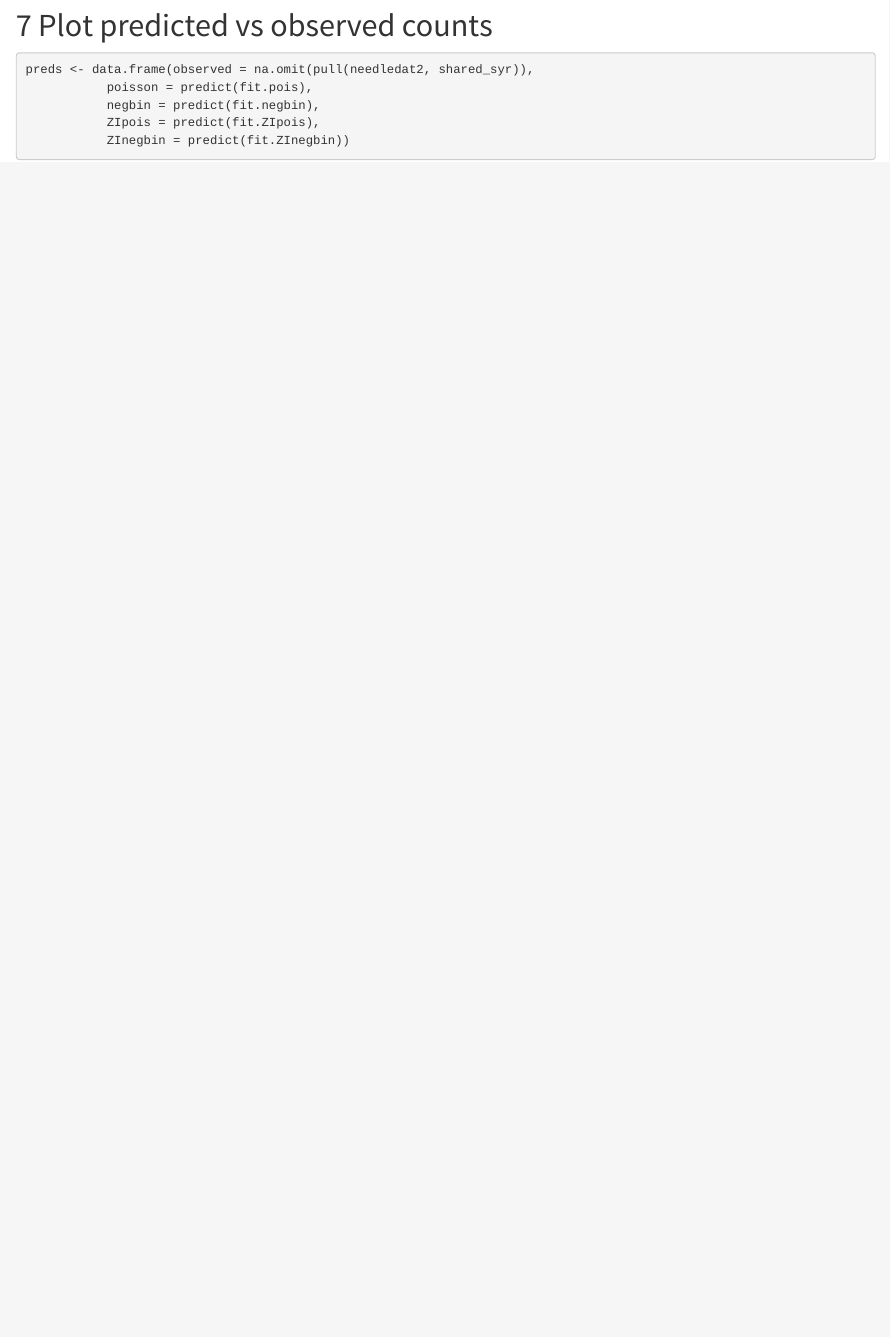
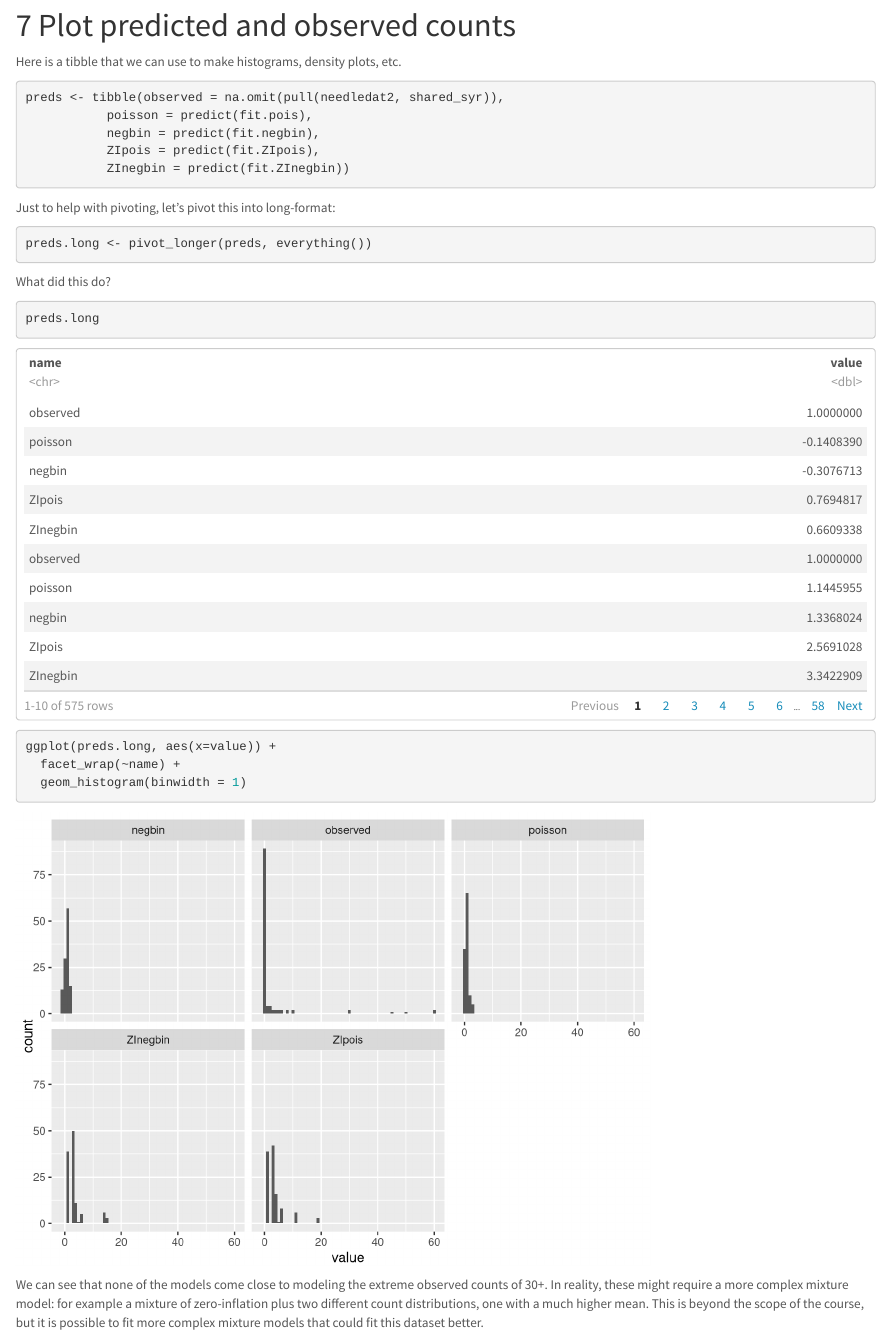
Before and after one commit to waldronbios2/session5, an R Markdown document (vignettes/session_lab.Rmd): the page in a window 1100 px wide, from 7270 px down. Rendered offline with R 4.5, knitr and Pandoc, with nearby package versions.

Commit message:
Histograms of observed and predicted counts.

````diff
--- a/vignettes/session_lab.Rmd
+++ b/vignettes/session_lab.Rmd
@@ -183,12 +183,31 @@ for (i in seq_along(listofmodels)){
 }
 ```
 
-# Plot predicted vs observed counts
+# Plot predicted and observed counts
 
+Here is a tibble that we can use to make histograms, density plots, etc.
 ```{r}
-preds <- data.frame(observed = na.omit(pull(needledat2, shared_syr)),
+preds <- tibble(observed = na.omit(pull(needledat2, shared_syr)),
            poisson = predict(fit.pois),
            negbin = predict(fit.negbin),
            ZIpois = predict(fit.ZIpois),
            ZInegbin = predict(fit.ZInegbin))
 ```
+
+Just to help with pivoting, let's pivot this into long-format:
+```{r}
+preds.long <- pivot_longer(preds, everything())
+```
+
+What did this do?
+```{r}
+preds.long
+```
+
+```{r}
+ggplot(preds.long, aes(x=value)) +
+  facet_wrap(~name) +
+  geom_histogram(binwidth = 1)
+```
+
+We can see that none of the models come close to modeling the extreme observed counts of 30+. In reality, these might require a more complex mixture model: for example a mixture of zero-inflation plus two different count distributions, one with a much higher mean. This is beyond the scope of the course, but it is possible to fit more complex mixture models that could fit this dataset better.
````
